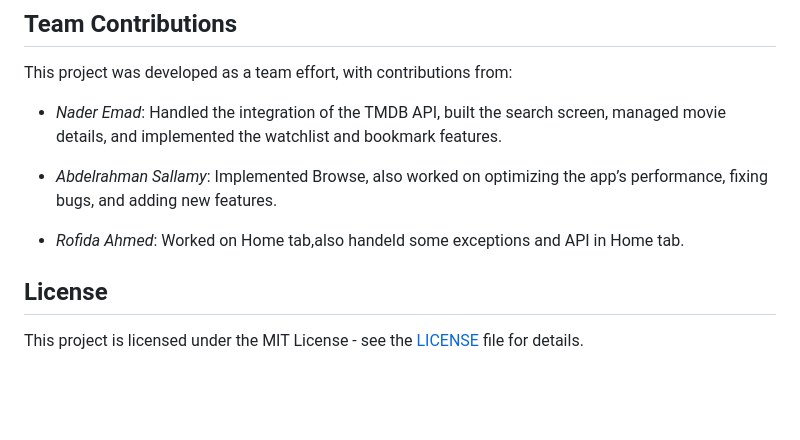
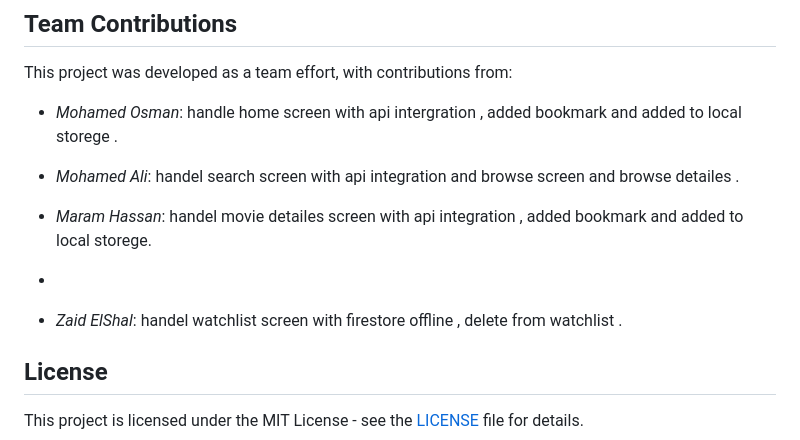
Before and after one commit to oso020/MOVIES-APP, a Markdown page: README.md, the part around the change. GitHub-like rendering; blank space fills up the shorter version.

```diff
--- a/README.md
+++ b/README.md
@@ -80,11 +80,13 @@ This *Movies Application* is a Flutter app designed to help users discover and m
 
 This project was developed as a team effort, with contributions from:
 
-- *Nader Emad*: Handled the integration of the TMDB API, built the search screen, managed movie details, and implemented the watchlist and bookmark features.
+- *Mohamed Osman*: handle home screen with api intergration , added bookmark and added to local storege  .
 
-- *Abdelrahman Sallamy*: Implemented Browse, also worked on optimizing the app’s performance, fixing bugs, and adding new features.
+- *Mohamed Ali*: handel search screen with api integration and browse screen and browse detailes  .
 
-- *Rofida Ahmed*: Worked on Home tab,also handeld some exceptions and API in Home tab.
+- *Maram Hassan*: handel movie detailes screen with api integration , added bookmark and added to local storege.
+-
+- *Zaid ElShal*: handel watchlist screen with firestore offline , delete from watchlist .
 
 ## License
 
```
